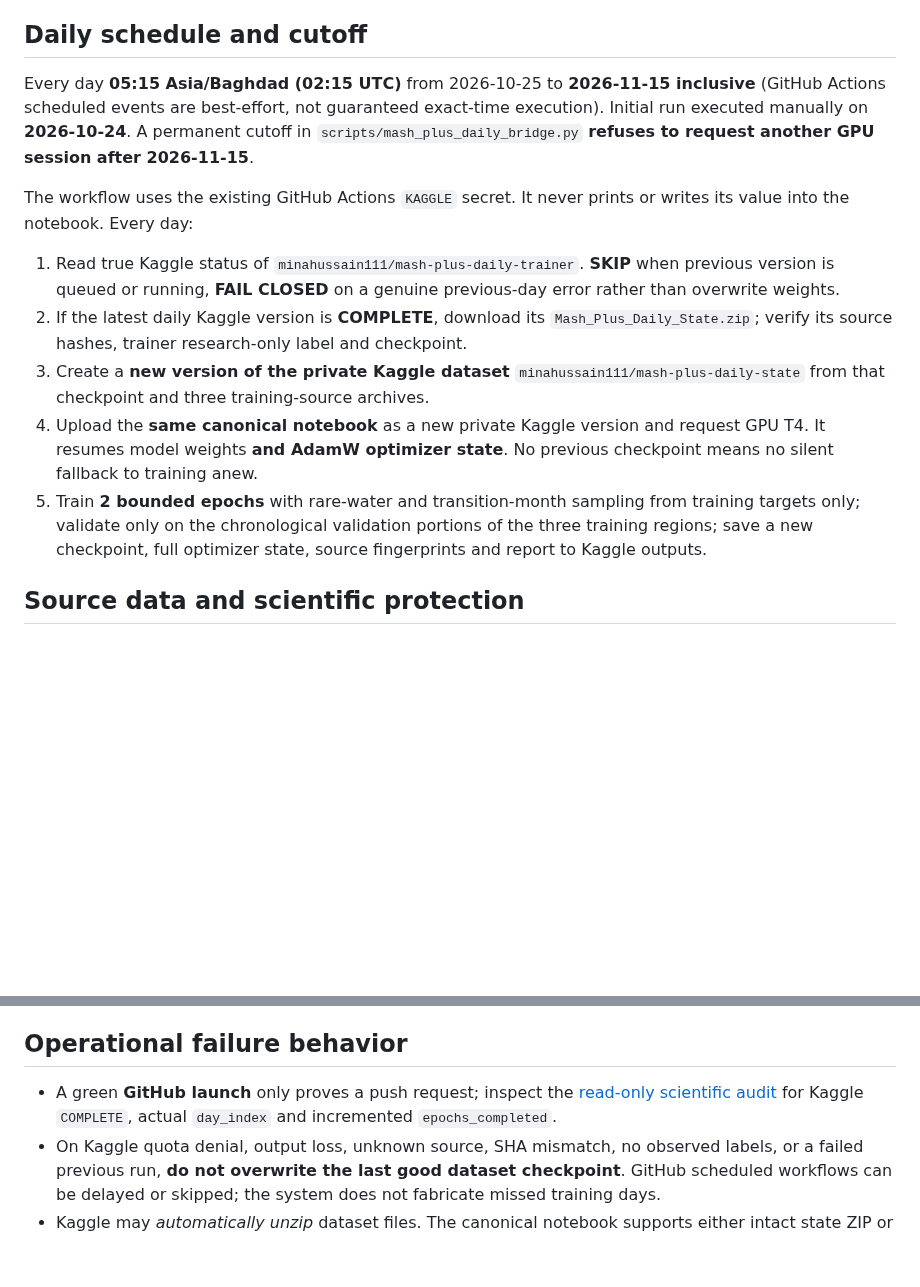
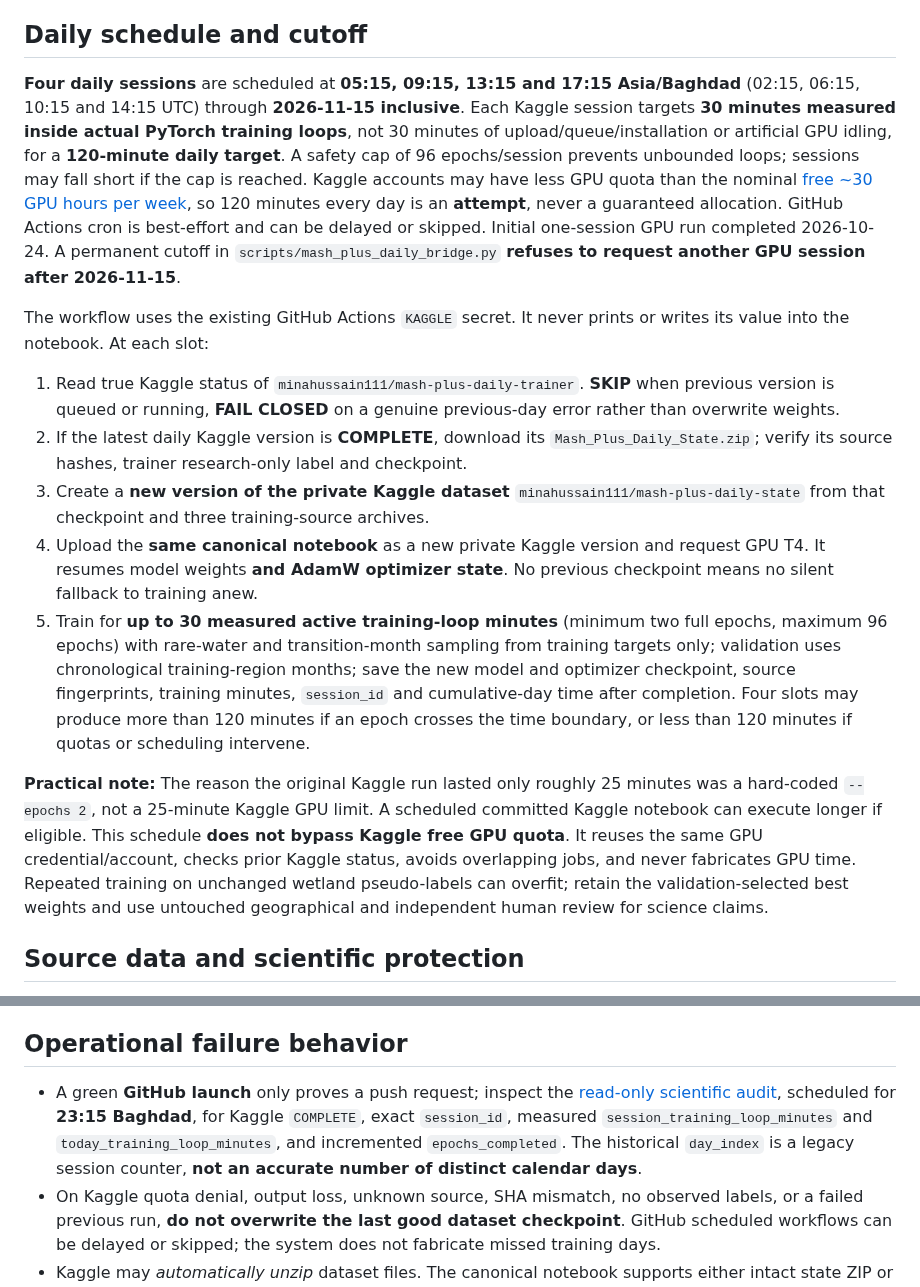
Before and after one commit to ahpa5246-lgtm/MarshPulse, a Markdown page: research/DAILY_TRAINING.md, 2 parts joined by grey strips. GitHub-like rendering; blank space fills up the shorter version.

Commit message:
docs: explain four daily timed Kaggle GPU sessions, quota limits, audit minutes and checkpoint safety

```diff
--- a/research/DAILY_TRAINING.md
+++ b/research/DAILY_TRAINING.md
@@ -10,14 +10,17 @@
 - [Scheduled daily GitHub Actions workflow](../.github/workflows/mash-plus-daily-until-nov15.yml)
 
 ## Daily schedule and cutoff
-Every day **05:15 Asia/Baghdad (02:15 UTC)** from 2026-10-25 to **2026-11-15 inclusive** (GitHub Actions scheduled events are best-effort, not guaranteed exact-time execution). Initial run executed manually on **2026-10-24**. A permanent cutoff in `scripts/mash_plus_daily_bridge.py` **refuses to request another GPU session after 2026-11-15**.
+**Four daily sessions** are scheduled at **05:15, 09:15, 13:15 and 17:15 Asia/Baghdad** (02:15, 06:15, 10:15 and 14:15 UTC) through **2026-11-15 inclusive**. Each Kaggle session targets **30 minutes measured inside actual PyTorch training loops**, not 30 minutes of upload/queue/installation or artificial GPU idling, for a **120-minute daily target**. A safety cap of 96 epochs/session prevents unbounded loops; sessions may fall short if the cap is reached. Kaggle accounts may have less GPU quota than the nominal [free ~30 GPU hours per week](https://www.kaggle.com/docs/efficient-gpu-usage), so 120 minutes every day is an **attempt**, never a guaranteed allocation. GitHub Actions cron is best-effort and can be delayed or skipped. Initial one-session GPU run completed 2026-10-24. A permanent cutoff in `scripts/mash_plus_daily_bridge.py` **refuses to request another GPU session after 2026-11-15**.
 
-The workflow uses the existing GitHub Actions `KAGGLE` secret. It never prints or writes its value into the notebook. Every day:
+The workflow uses the existing GitHub Actions `KAGGLE` secret. It never prints or writes its value into the notebook. At each slot:
 1. Read true Kaggle status of `minahussain111/mash-plus-daily-trainer`. **SKIP** when previous version is queued or running, **FAIL CLOSED** on a genuine previous-day error rather than overwrite weights.
 2. If the latest daily Kaggle version is **COMPLETE**, download its `Mash_Plus_Daily_State.zip`; verify its source hashes, trainer research-only label and checkpoint.
 3. Create a **new version of the private Kaggle dataset** `minahussain111/mash-plus-daily-state` from that checkpoint and three training-source archives.
 4. Upload the **same canonical notebook** as a new private Kaggle version and request GPU T4. It resumes model weights **and AdamW optimizer state**. No previous checkpoint means no silent fallback to training anew.
-5. Train **2 bounded epochs** with rare-water and transition-month sampling from training targets only; validate only on the chronological validation portions of the three training regions; save a new checkpoint, full optimizer state, source fingerprints and report to Kaggle outputs.
+5. Train for **up to 30 measured active training-loop minutes** (minimum two full epochs, maximum 96 epochs) with rare-water and transition-month sampling from training targets only; validation uses chronological training-region months; save the new model and optimizer checkpoint, source fingerprints, training minutes, `session_id` and cumulative-day time after completion. Four slots may produce more than 120 minutes if an epoch crosses the time boundary, or less than 120 minutes if quotas or scheduling intervene.
+
+
+**Practical note:** The reason the original Kaggle run lasted only roughly 25 minutes was a hard-coded `--epochs 2`, not a 25-minute Kaggle GPU limit. A scheduled committed Kaggle notebook can execute longer if eligible. This schedule **does not bypass Kaggle free GPU quota**. It reuses the same GPU credential/account, checks prior Kaggle status, avoids overlapping jobs, and never fabricates GPU time. Repeated training on unchanged wetland pseudo-labels can overfit; retain the validation-selected best weights and use untouched geographical and independent human review for science claims.
 
 ## Source data and scientific protection
 - Source imagery originated from the **completed real V4 Kaggle run**, not sample fixtures.
@@ -53,7 +56,7 @@ The [change-event diagnostics](../ml/change_diagnostics.py) now run after each d
 The metric payload appears under `daily_training_report.json → validation_change_diagnostics` on subsequent complete Kaggle versions. This does not change the model's weights, checkpoint/optimizer compatibility, or original validation promotion rule; **its presence alone does not mean predictive skill improved**. [Scientific limitations and free external-data options](CHANGE_VALIDATION.md).
 
 ## Operational failure behavior
-- A green **GitHub launch** only proves a push request; inspect the [read-only scientific audit](../.github/workflows/audit-mash-plus-daily.yml) for Kaggle `COMPLETE`, actual `day_index` and incremented `epochs_completed`.
+- A green **GitHub launch** only proves a push request; inspect the [read-only scientific audit](../.github/workflows/audit-mash-plus-daily.yml), scheduled for **23:15 Baghdad**, for Kaggle `COMPLETE`, exact `session_id`, measured `session_training_loop_minutes` and `today_training_loop_minutes`, and incremented `epochs_completed`. The historical `day_index` is a legacy session counter, **not an accurate number of distinct calendar days**.
 - On Kaggle quota denial, output loss, unknown source, SHA mismatch, no observed labels, or a failed previous run, **do not overwrite the last good dataset checkpoint**. GitHub scheduled workflows can be delayed or skipped; the system does not fabricate missed training days.
 - Kaggle may *automatically unzip* dataset files. The canonical notebook supports either intact state ZIP or validated extracted bundle files; this fix was necessary in the first day's startup.
 - The privately stored source arrays and model checkpoints are NOT placed in the public GitHub repository, to avoid accidental data redistribution and conflating private experimental weights with a certified public model.
```
